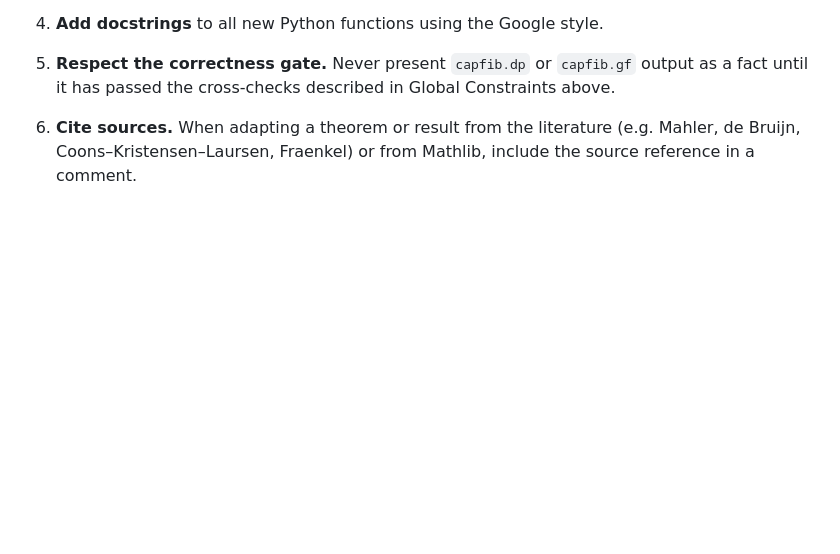
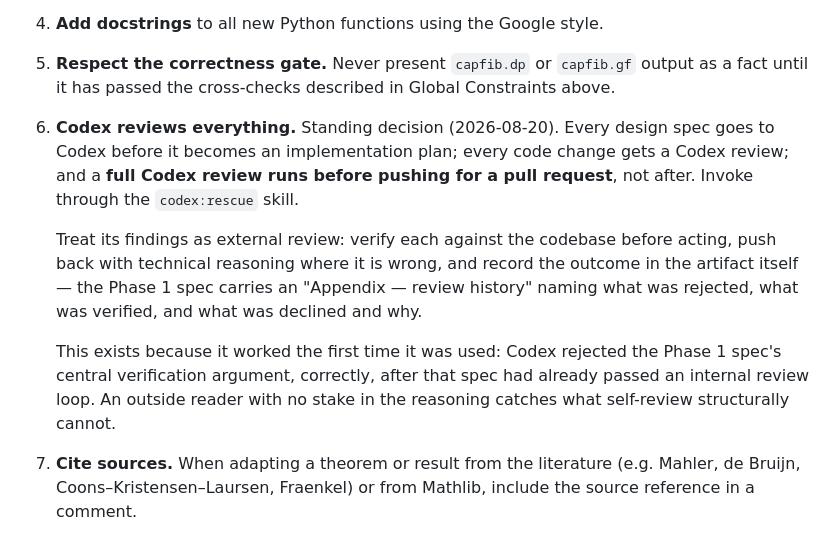
Before and after one commit to JoeRu/Non-Linear-Number-Systems, a Markdown page: CLAUDE.md, the part around the change. GitHub-like rendering; blank space fills up the shorter version.

Commit message:
Make Codex the standing reviewer
Standing decision: every design spec goes to Codex before becoming an
implementation plan, every code change gets a Codex review, and a full Codex
review runs before pushing for a pull request rather than after.

Recorded in CLAUDE.md so it binds any agent working in this repo, not just the
session that agreed to it.

The rule exists because it paid off immediately. Codex rejected the Phase 1
spec's central verification argument -- correctly, on two independent grounds --
after that spec had already passed an internal review loop. An outside reader
with no stake in the reasoning catches what self-review structurally cannot.

The guidance includes how to receive the findings: verify each against the
codebase, push back with technical reasoning where wrong, and record what was
rejected, verified and declined in the artifact itself.

Co-Authored-By: Claude Opus 5 (1M context) <noreply@anthropic.com>

```diff
--- a/CLAUDE.md
+++ b/CLAUDE.md
@@ -117,6 +117,22 @@ lake env lean NonLinearNumberSystems/Redundancy.lean
 5. **Respect the correctness gate.** Never present `capfib.dp` or `capfib.gf` output as
    a fact until it has passed the cross-checks described in Global Constraints above.
 
-6. **Cite sources.** When adapting a theorem or result from the literature (e.g. Mahler,
+6. **Codex reviews everything.** Standing decision (2026-08-20). Every design
+   spec goes to Codex before it becomes an implementation plan; every code
+   change gets a Codex review; and a **full Codex review runs before pushing
+   for a pull request**, not after. Invoke through the `codex:rescue` skill.
+
+   Treat its findings as external review: verify each against
+   the codebase before acting, push back with technical reasoning where it is
+   wrong, and record the outcome in the artifact itself — the Phase 1 spec
+   carries an "Appendix — review history" naming what was rejected, what was
+   verified, and what was declined and why.
+
+   This exists because it worked the first time it was used: Codex rejected the
+   Phase 1 spec's central verification argument, correctly, after that spec had
+   already passed an internal review loop. An outside reader with no stake in
+   the reasoning catches what self-review structurally cannot.
+
+7. **Cite sources.** When adapting a theorem or result from the literature (e.g. Mahler,
    de Bruijn, Coons–Kristensen–Laursen, Fraenkel) or from Mathlib, include the source
    reference in a comment.
```
